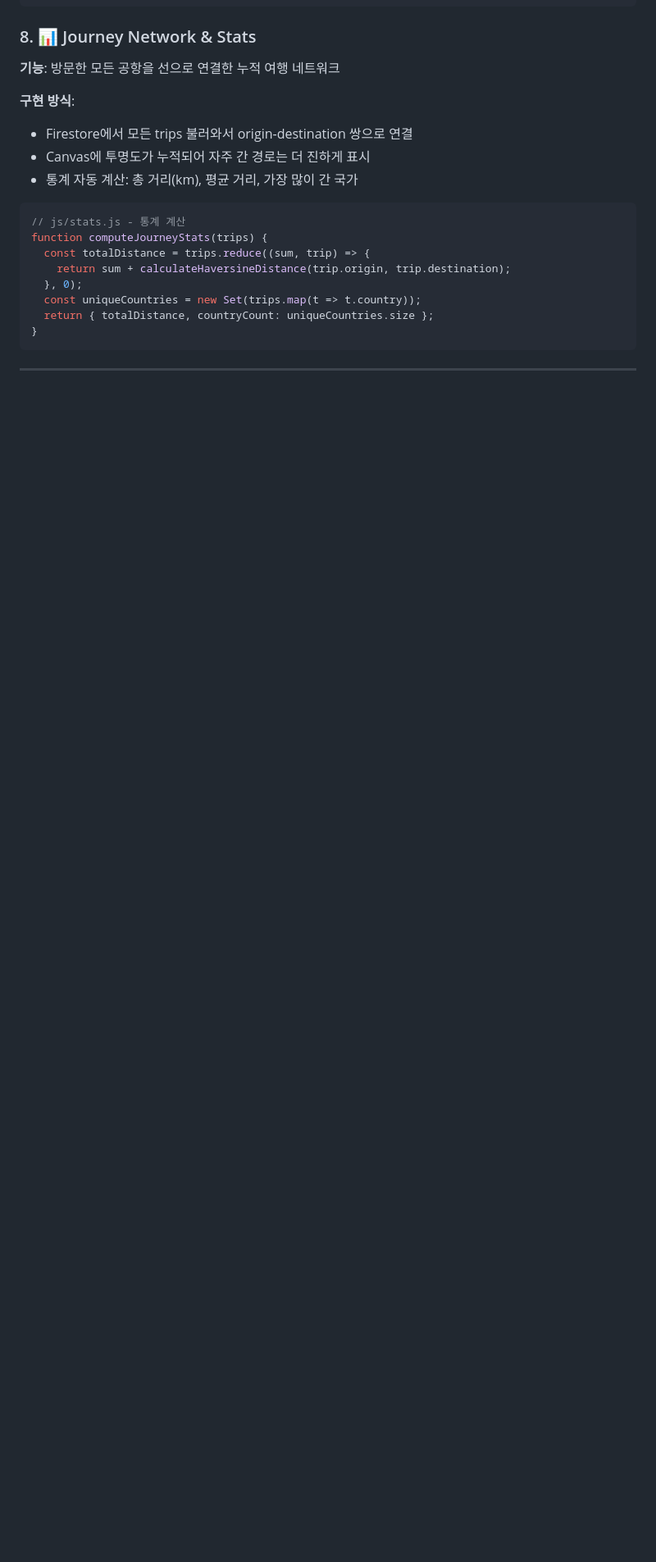
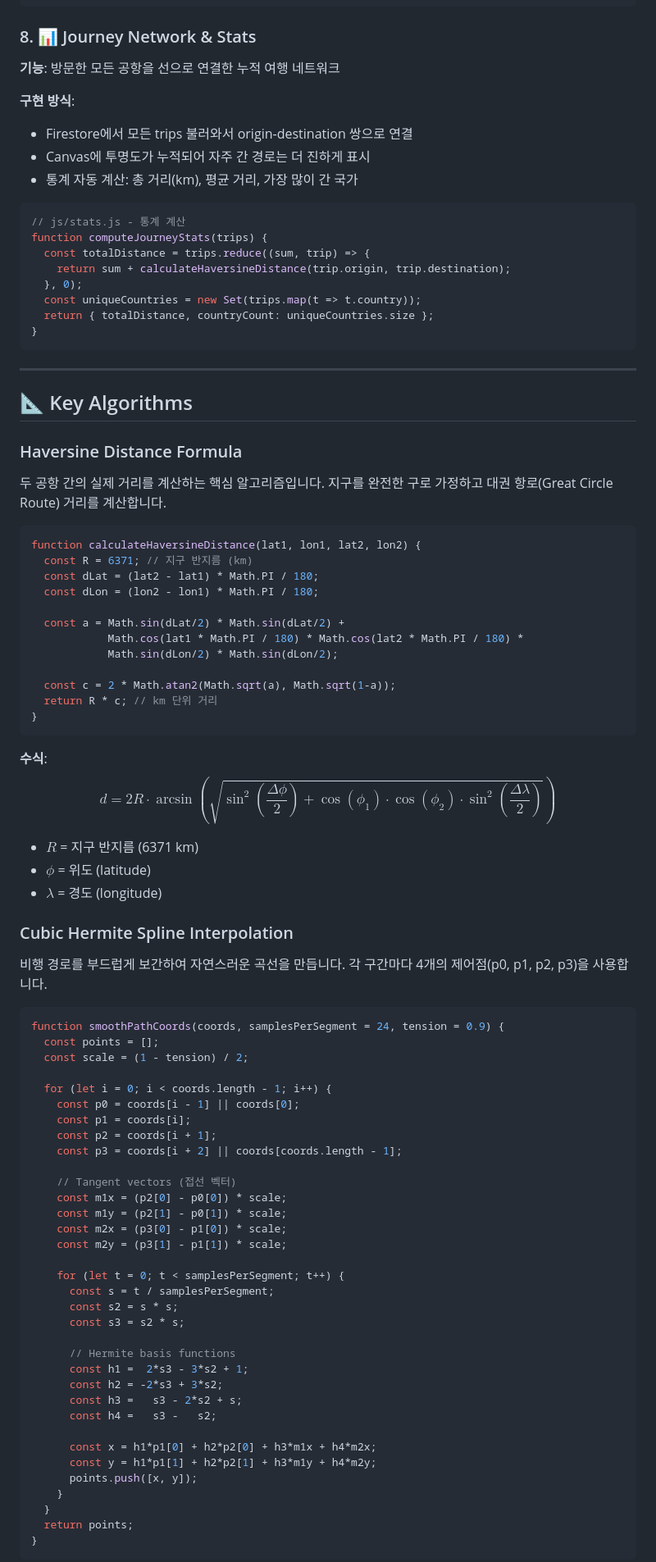
Before and after one commit to Gugo-le/TRAVELOGUE, a Markdown page: README.md, the part around one of its changes. Shown at 82% size. GitHub-like rendering; blank space fills up the shorter version.

Commit message:
key algorithms

````diff
--- a/README.md
+++ b/README.md
@@ -196,3 +196,70 @@ function computeJourneyStats(trips) {
 
 ---
 
+## 📐 Key Algorithms
+
+### Haversine Distance Formula
+두 공항 간의 실제 거리를 계산하는 핵심 알고리즘입니다. 지구를 완전한 구로 가정하고 대권 항로(Great Circle Route) 거리를 계산합니다.
+
+```javascript
+function calculateHaversineDistance(lat1, lon1, lat2, lon2) {
+  const R = 6371; // 지구 반지름 (km)
+  const dLat = (lat2 - lat1) * Math.PI / 180;
+  const dLon = (lon2 - lon1) * Math.PI / 180;
+
+  const a = Math.sin(dLat/2) * Math.sin(dLat/2) +
+            Math.cos(lat1 * Math.PI / 180) * Math.cos(lat2 * Math.PI / 180) *
+            Math.sin(dLon/2) * Math.sin(dLon/2);
+
+  const c = 2 * Math.atan2(Math.sqrt(a), Math.sqrt(1-a));
+  return R * c; // km 단위 거리
+}
+```
+
+**수식**:
+$$d = 2R \cdot \arcsin\left(\sqrt{\sin^2\left(\frac{\Delta\phi}{2}\right) + \cos(\phi_1) \cdot \cos(\phi_2) \cdot \sin^2\left(\frac{\Delta\lambda}{2}\right)}\right)$$
+
+- $R$ = 지구 반지름 (6371 km)
+- $\phi$ = 위도 (latitude)
+- $\lambda$ = 경도 (longitude)
+
+### Cubic Hermite Spline Interpolation
+비행 경로를 부드럽게 보간하여 자연스러운 곡선을 만듭니다. 각 구간마다 4개의 제어점(p0, p1, p2, p3)을 사용합니다.
+
+```javascript
+function smoothPathCoords(coords, samplesPerSegment = 24, tension = 0.9) {
+  const points = [];
+  const scale = (1 - tension) / 2;
+
+  for (let i = 0; i < coords.length - 1; i++) {
+    const p0 = coords[i - 1] || coords[0];
+    const p1 = coords[i];
+    const p2 = coords[i + 1];
+    const p3 = coords[i + 2] || coords[coords.length - 1];
+
+    // Tangent vectors (접선 벡터)
+    const m1x = (p2[0] - p0[0]) * scale;
+    const m1y = (p2[1] - p0[1]) * scale;
+    const m2x = (p3[0] - p1[0]) * scale;
+    const m2y = (p3[1] - p1[1]) * scale;
+
+    for (let t = 0; t < samplesPerSegment; t++) {
+      const s = t / samplesPerSegment;
+      const s2 = s * s;
+      const s3 = s2 * s;
+
+      // Hermite basis functions
+      const h1 =  2*s3 - 3*s2 + 1;
+      const h2 = -2*s3 + 3*s2;
+      const h3 =   s3 - 2*s2 + s;
+      const h4 =   s3 -   s2;
+
+      const x = h1*p1[0] + h2*p2[0] + h3*m1x + h4*m2x;
+      const y = h1*p1[1] + h2*p2[1] + h3*m1y + h4*m2y;
+      points.push([x, y]);
+    }
+  }
+  return points;
+}
+```
+
````
Also changed, not shown: other parts of README.md (+54 -0 lines).
